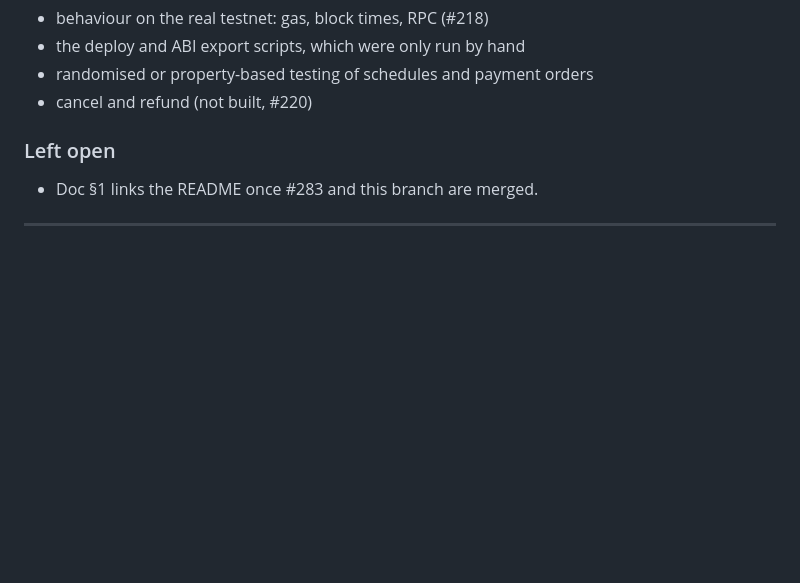
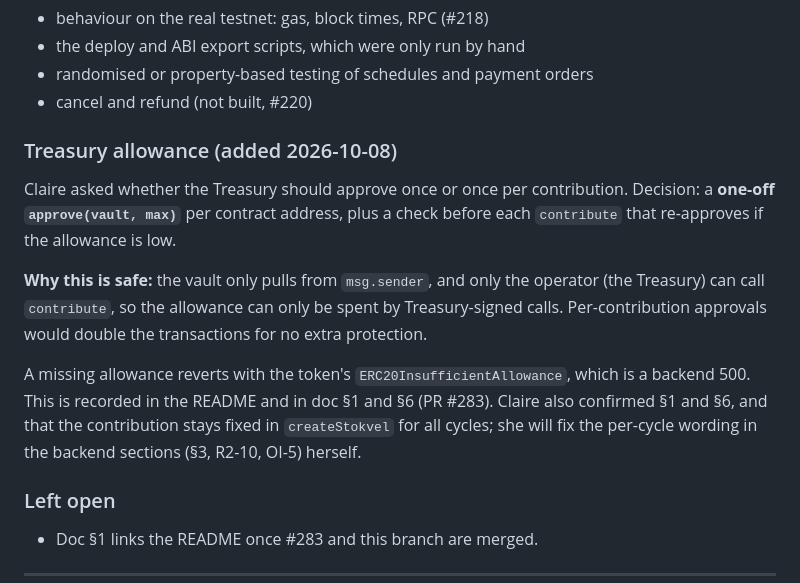
Before and after one commit to Katlego-Sekoele/RemitX, a Markdown page: contracts/smart_contracts_changes.md, the part around the change. Rendered like a GitHub page; blank space fills up the shorter version.

```diff
--- a/contracts/smart_contracts_changes.md
+++ b/contracts/smart_contracts_changes.md
@@ -82,6 +82,24 @@ cycle first. It stays as a defensive check.
 - the deploy and ABI export scripts, which were only run by hand
 - randomised or property-based testing of schedules and payment orders
 - cancel and refund (not built, #220)
+
+### Treasury allowance (added 2026-10-08)
+
+Claire asked whether the Treasury should approve once or once per
+contribution. Decision: a **one-off `approve(vault, max)`** per contract
+address, plus a check before each `contribute` that re-approves if the
+allowance is low.
+
+**Why this is safe:** the vault only pulls from `msg.sender`, and only the
+operator (the Treasury) can call `contribute`, so the allowance can only be
+spent by Treasury-signed calls. Per-contribution approvals would double the
+transactions for no extra protection.
+
+A missing allowance reverts with the token's `ERC20InsufficientAllowance`,
+which is a backend 500. This is recorded in the README and in doc §1 and §6
+(PR #283). Claire also confirmed §1 and §6, and that the contribution stays
+fixed in `createStokvel` for all cycles; she will fix the per-cycle wording in
+the backend sections (§3, R2-10, OI-5) herself.
 
 ### Left open
 
```
Also changed, not shown: contracts/README.md (+13 -2 lines).
